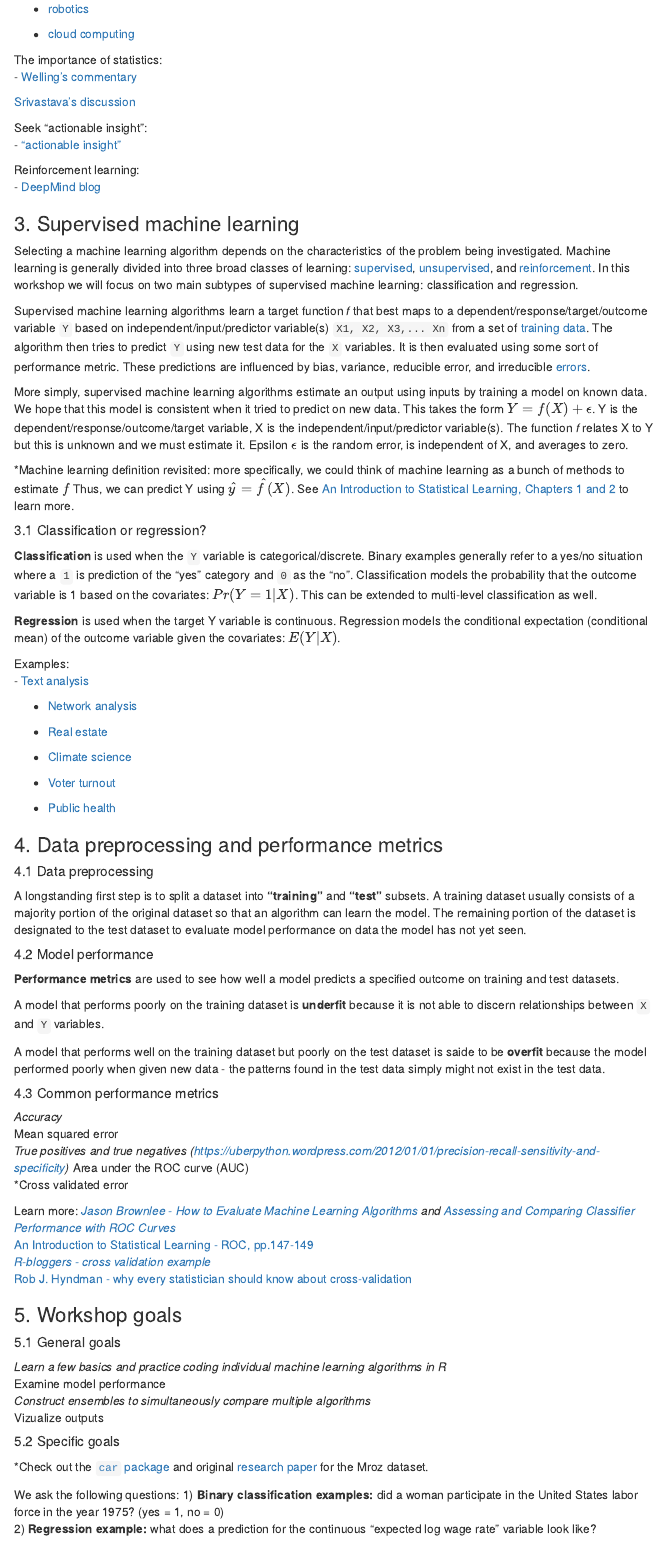
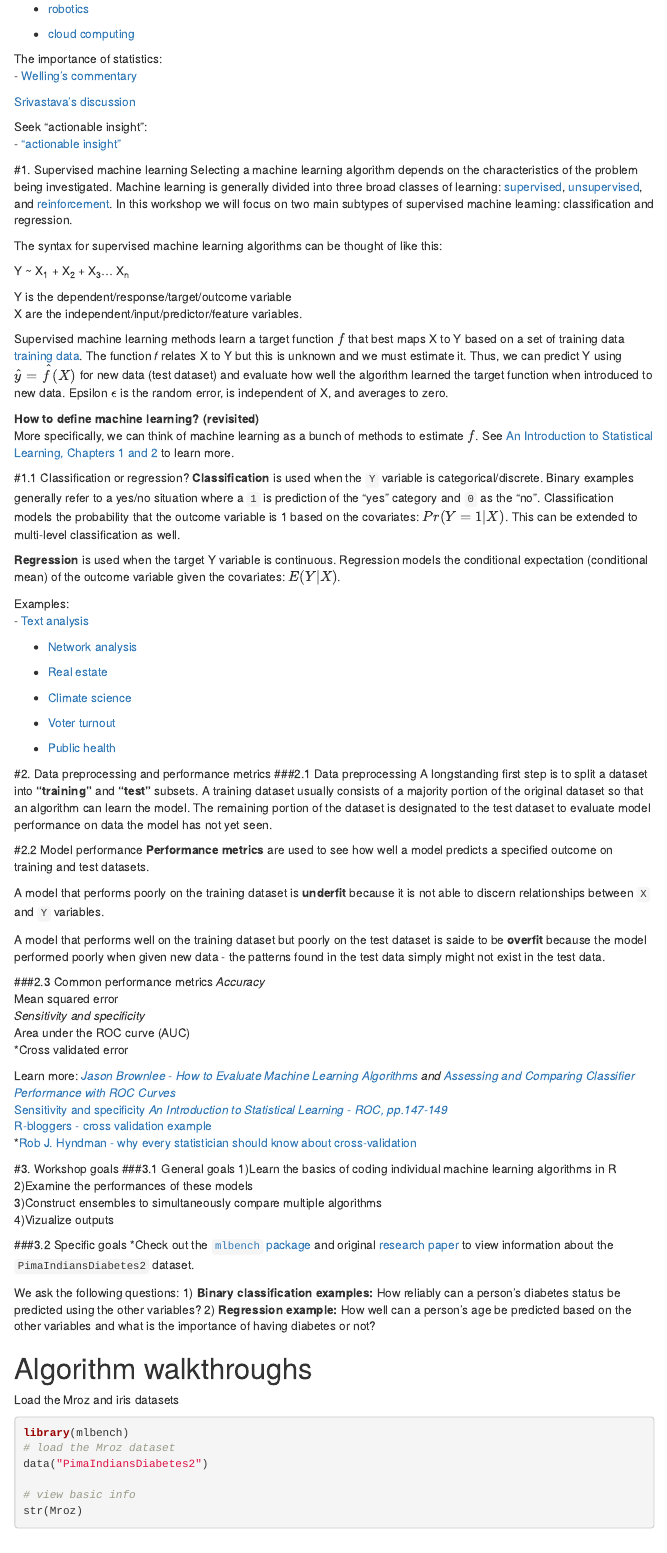
Before and after one commit to dlab-berkeley/Machine-Learning-in-R, an R Markdown document (Machine Learning in R.Rmd): the page in a window 1100 px wide, from 1180 px down before the commit and from 1200 px down after it, so that both start at the same text. Rendered offline with R 4.5, knitr and Pandoc, with nearby package versions; some code elsewhere in the file could not run offline; menus at the side of the page are left out.

Commit message:
rough draft commit - simplifying text, headings, etc.

````diff
--- a/Machine Learning in R.Rmd
+++ b/Machine Learning in R.Rmd
@@ -11,7 +11,7 @@ output:
 # Introduction
 Be sure to check out the D-Lab [Machine Learning Working Group](http://dlab.berkeley.edu/working-groups/machine-learning-working-group-0) to learn more about machine learning in both R and Python, give a lightning talk, lead a coding walkthrough, and participate in other projects.
 
-### 1. Package installation
+# Package installation
 ```{r, eval = F}
 if (FALSE) {
   # Run this line manually to install the necessary packages.
@@ -35,12 +35,12 @@ library(rpart.plot)
 library(SuperLearner)
 ```
 
-### 2. Brief history of machine learning
+# Brief history of machine learning
 Machine learning evolved from scientific pursuits in computational/information theory, artificial intelligence, and pattern recognition.
 
 How to define machine learning?
-* Algorithms, computers, and other machines that can "learn" without direct input from a programmer.
-* A suite of tools for investigating/modeling/understanding complex datasets.
+1) Algorithms, computers, and other machines that can "learn" without direct input from a programmer.
+2) A suite of tools for investigating/modeling/understanding complex datasets.
 
 A proto-example:
 - [17th C. - Pascal's calculator](http://history-computer.com/MechanicalCalculators/Pioneers/Pascal.html)
@@ -71,19 +71,22 @@ The importance of statistics:
 Seek "actionable insight":
 - ["actionable insight"](https://www.techopedia.com/definition/31721/actionable-insight)
 
-Reinforcement learning:
-- [DeepMind blog](https://deepmind.com/blog/understanding-agent-cooperation/)
-
-### 3.  Supervised machine learning
+#1. Supervised machine learning
 Selecting a machine learning algorithm depends on the characteristics of the problem being investigated. Machine learning is generally divided into three broad classes of learning: [supervised](https://en.wikipedia.org/wiki/Supervised_learning), [unsupervised](https://en.wikipedia.org/wiki/Unsupervised_learning), and [reinforcement](https://en.wikipedia.org/wiki/Reinforcement_learning). In this workshop we will focus on two main subtypes of supervised machine learning: classification and regression.
 
-Supervised machine learning algorithms learn a target function _f_ that best maps to a dependent/response/target/outcome variable `Y` based on independent/input/predictor variable(s) `X1, X2, X3,... Xn` from a set of [training data](https://en.wikipedia.org/wiki/Training,_test,_and_validation_sets). The algorithm then tries to predict `Y` using new test data for the `X` variables. It is then evaluated using some sort of performance metric. These predictions are influenced by bias, variance, reducible error, and irreducible [errors](https://machinelearningmastery.com/gentle-introduction-to-the-bias-variance-trade-off-in-machine-learning/).
+The syntax for supervised machine learning algorithms can be thought of like this:
 
-More simply, supervised machine learning algorithms estimate an output using inputs by training a model on known data. We hope that this model is consistent when it tried to predict on new data. This takes the form $Y = f(X) + \epsilon$. Y is the dependent/response/outcome/target variable, X is the independent/input/predictor variable(s). The function _f_ relates X to Y but this is unknown and we must estimate it. Epsilon $\epsilon$ is the random error, is independent of X, and averages to zero.
+Y ~ X~1~ + X~2~ + X~3~… X~n~
 
-*Machine learning definition revisited: more specifically, we could think of machine learning as a bunch of methods to estimate $f$ Thus, we can predict Y using $\hat{y} = \hat{f}(X)$. See [An Introduction to Statistical Learning, Chapters 1 and 2](http://www-bcf.usc.edu/~gareth/ISL/) to learn more.
+Y is the dependent/response/target/outcome variable
+X are the independent/input/predictor/feature variables.
 
-##### 3.1 Classification or regression?
+Supervised machine learning methods learn a target function $f$ that best maps X to Y based on a set of training data [training data](https://en.wikipedia.org/wiki/Training,_test,_and_validation_sets). The function _f_ relates X to Y but this is unknown and we must estimate it. Thus, we can predict Y using $\hat{y} = \hat{f}(X)$ for new data (test dataset) and evaluate how well the algorithm learned the target function when introduced to new data. Epsilon $\epsilon$ is the random error, is independent of X, and averages to zero.
+
+**How to define machine learning? (revisited)**
+More specifically, we can think of machine learning as a bunch of methods to estimate $f$. See [An Introduction to Statistical Learning, Chapters 1 and 2](http://www-bcf.usc.edu/~gareth/ISL/) to learn more.
+
+#1.1 Classification or regression?
 **Classification** is used when the `Y` variable is categorical/discrete. Binary examples generally refer to a yes/no situation where a `1` is prediction of the "yes" category and `0` as the "no". Classification models the probability that the outcome variable is 1 based on the covariates: $Pr(Y = 1 | X)$. This can be extended to multi-level classification as well.
 
 **Regression** is used when the target Y variable is continuous. Regression models the conditional expectation (conditional mean) of the outcome variable given the covariates: $E(Y | X)$.
@@ -101,50 +104,51 @@ Examples:
 
 - [Public health](http://journals.plos.org/plosntds/article?id=10.1371/journal.pntd.0004549)
 
-### 4.  Data preprocessing and performance metrics
-##### 4.1 Data preprocessing
+#2.  Data preprocessing and performance metrics
+###2.1 Data preprocessing
 A longstanding first step is to split a dataset into **"training"** and **"test"** subsets. A training dataset usually consists of a majority portion of the original dataset so that an algorithm can learn the model. The remaining portion of the dataset is designated to the test dataset to evaluate model performance on data the model has not yet seen.
 
-##### 4.2 Model performance
+#2.2 Model performance
 **Performance metrics** are used to see how well a model predicts a specified outcome on training and test datasets.
 
 A model that performs poorly on the training dataset is **underfit** because it is not able to discern relationships between `X` and `Y` variables.
 
 A model that performs well on the training dataset but poorly on the test dataset is saide to be **overfit** because the model performed poorly when given new data - the patterns found in the test data simply might not exist in the test data.
 
-##### 4.3 Common performance metrics
+###2.3 Common performance metrics
 *Accuracy
 *Mean squared error
-*True positives and true negatives (https://uberpython.wordpress.com/2012/01/01/precision-recall-sensitivity-and-specificity)
+*Sensitivity and specificity
 *Area under the ROC curve (AUC)
 *Cross validated error
 
 Learn more:
 *[Jason Brownlee - How to Evaluate Machine Learning Algorithms](http://machinelearningmastery.com/how-to-evaluate-machine-learning-algorithms/) and [Assessing and Comparing Classifier Performance with ROC Curves](http://machinelearningmastery.com/assessing-comparing-classifier-performance-roc-curves-2/)
+*[Sensitivity and specificity](https://uberpython.wordpress.com/2012/01/01/precision-recall-sensitivity-and-specificity)
 *[An Introduction to Statistical Learning - ROC, pp.147-149](http://www-bcf.usc.edu/~gareth/ISL/ISLR%20Sixth%20Printing.pdf)
 *[R-bloggers - cross validation example](https://www.r-bloggers.com/cross-validation-for-predictive-analytics-using-r/)
 *[Rob J. Hyndman - why every statistician should know about cross-validation](http://robjhyndman.com/hyndsight/crossvalidation/)
 
-### 5.  Workshop goals
-##### 5.1 General goals
-*Learn a few basics and practice coding individual machine learning algorithms in R
-*Examine model performance
-*Construct ensembles to simultaneously compare multiple algorithms
-*Vizualize outputs
+#3.  Workshop goals
+###3.1 General goals
+1)Learn the basics of coding individual machine learning algorithms in R
+2)Examine the performances of these models
+3)Construct ensembles to simultaneously compare multiple algorithms
+4)Vizualize outputs
 
-##### 5.2 Specific goals
-*Check out the [`car` package](https://cran.r-project.org/web/packages/car/index.html) and original [research paper](http://eml.berkeley.edu/~cle/e250a_f13/mroz-paper.pdf) for the Mroz dataset.
+###3.2 Specific goals
+*Check out the [`mlbench` package](https://cran.r-project.org/web/packages/mlbench/mlbench.pdf) and original [research paper](http://eml.berkeley.edu/~cle/e250a_f13/mroz-paper.pdf) to view information about the `PimaIndiansDiabetes2` dataset.
 
 We ask the following questions:
-1) **Binary classification examples:** did a woman participate in the United States labor force in the year 1975? (yes = 1, no = 0)
-2) **Regression example:** what does a prediction for the continuous "expected log wage rate" variable look like?
+1) **Binary classification examples:** How reliably can a person's diabetes status be predicted using the other variables?
+2) **Regression example:** How well can a person's age be predicted based on the other variables and what is the importance of having diabetes or not?
 
 # Algorithm walkthroughs
 Load the Mroz and iris datasets
 ```{r}
-library(car)
+library(mlbench)
 # load the Mroz dataset
-data(Mroz)
+data("PimaIndiansDiabetes2")
 
 # view basic info
 str(Mroz)
````
Also changed, not shown: Machine Learning in R.Rmd (4 more changed lines).
